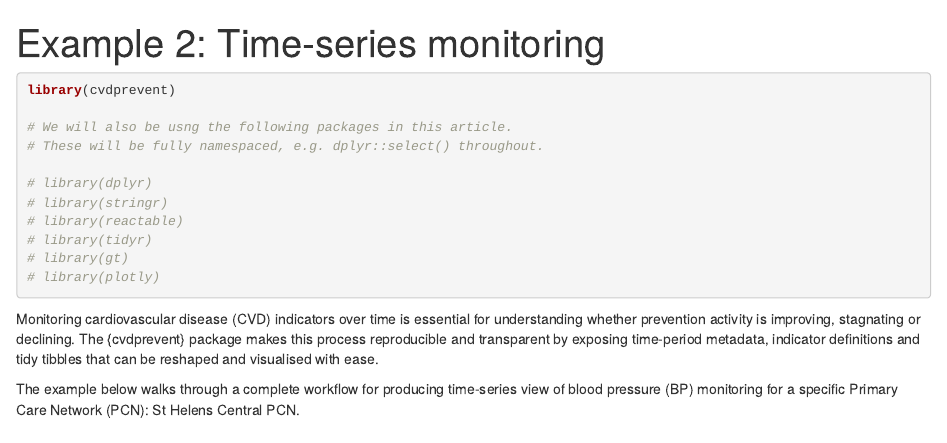
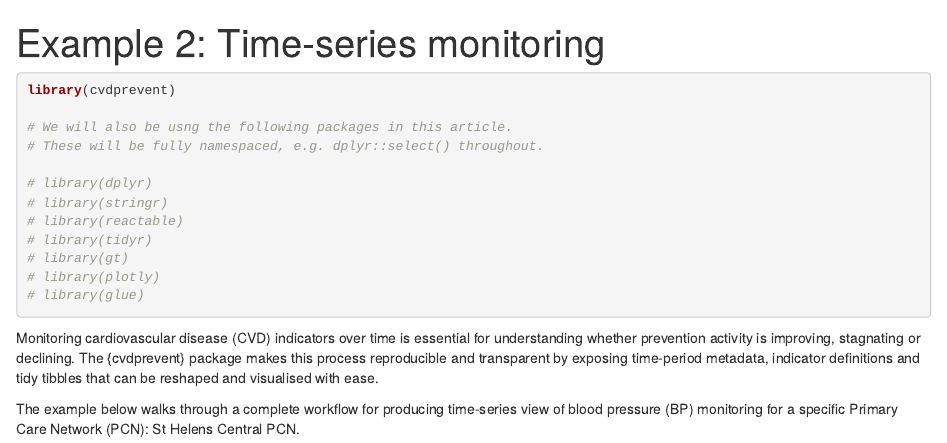
Before and after one commit to craig-parylo/cvdprevent, an R Markdown document (vignettes/articles/ex_2_timeseries.Rmd): the page in a window 1100 px wide, from its top. Rendered offline with R 4.5, knitr and Pandoc, with nearby package versions; some code elsewhere in the file could not run offline.

Commit message:
:heavy_plus_sign: adds a dependency on `{glue}` in the article

````diff
--- a/vignettes/articles/ex_2_timeseries.Rmd
+++ b/vignettes/articles/ex_2_timeseries.Rmd
@@ -23,6 +23,7 @@ library(cvdprevent)
 # library(tidyr)
 # library(gt)
 # library(plotly)
+# library(glue)
 ```
 
 Monitoring cardiovascular disease (CVD) indicators over time is essential for understanding whether prevention activity is improving, stagnating or declining. The {cvdprevent} package makes this process reproducible and transparent by exposing time-period metadata, indicator definitions and tidy tibbles that can be reshaped and visualised with ease.
````
